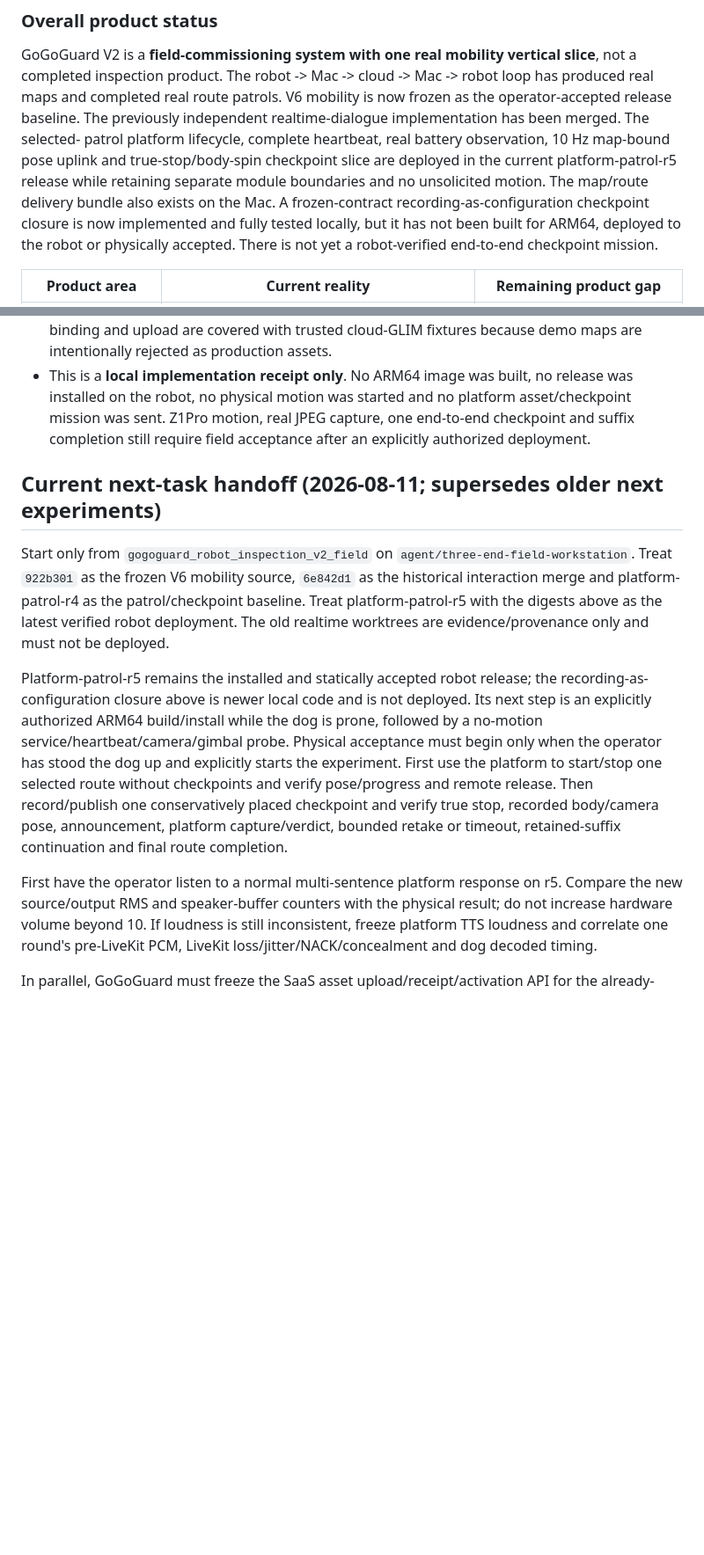
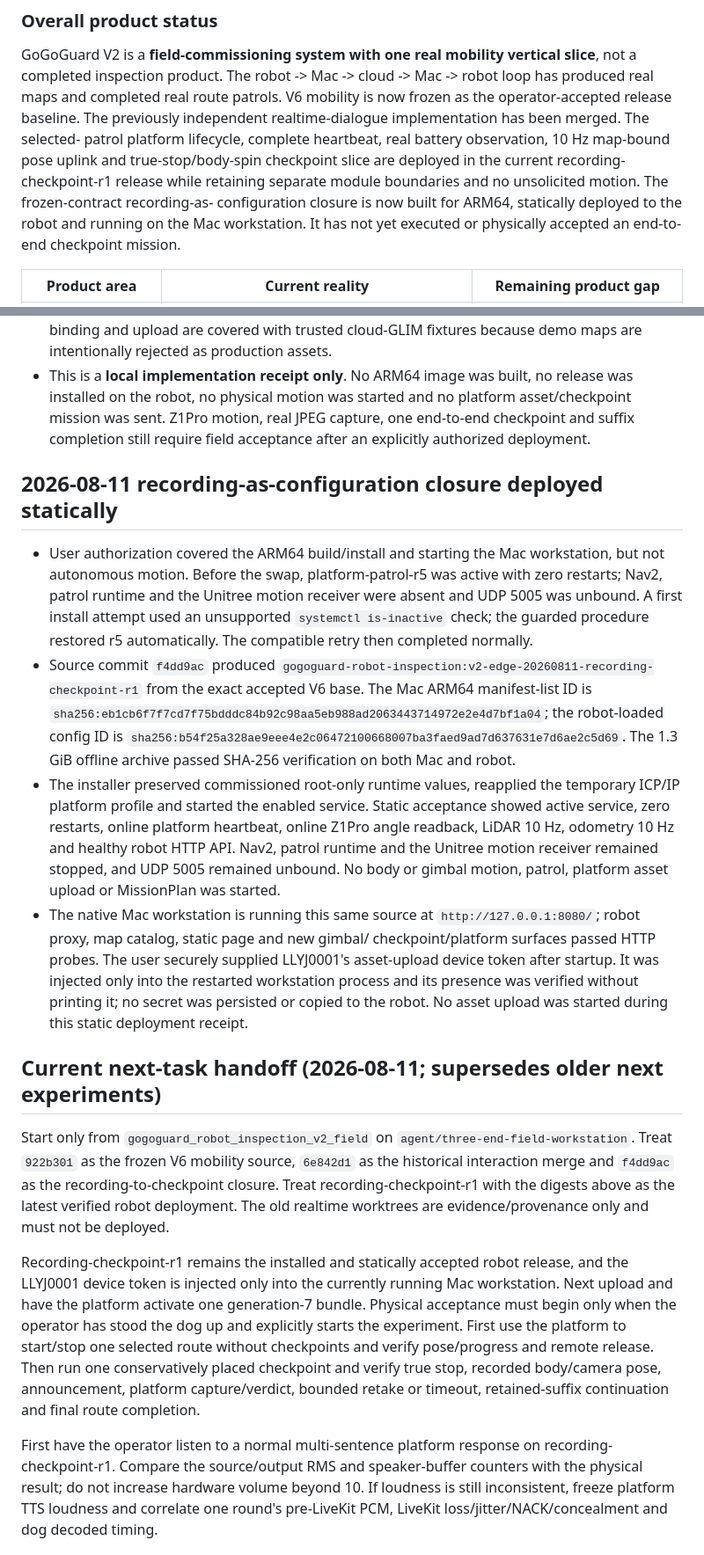
Before and after one commit to crb12546/gogoguard-robot-inspection-v2, a Markdown page: PROJECT_STATE.md, 2 parts joined by grey strips. Shown at 88% size. Rendered like a GitHub page; blank space fills up the shorter version.

Commit message:
docs: record static checkpoint deployment

```diff
--- a/PROJECT_STATE.md
+++ b/PROJECT_STATE.md
@@ -18,12 +18,11 @@ is now frozen as the operator-accepted release baseline. The previously
 independent realtime-dialogue implementation has been merged. The selected-
 patrol platform lifecycle, complete heartbeat, real battery observation, 10 Hz
 map-bound pose uplink and true-stop/body-spin checkpoint slice are deployed in
-the current platform-patrol-r5 release while retaining separate module
-boundaries and no unsolicited motion. The map/route delivery bundle also exists
-on the Mac. A frozen-contract recording-as-configuration checkpoint closure is
-now implemented and fully tested locally, but it has not been built for ARM64,
-deployed to the robot or physically accepted. There is not yet a robot-verified
-end-to-end checkpoint mission.
+the current recording-checkpoint-r1 release while retaining separate module
+boundaries and no unsolicited motion. The frozen-contract recording-as-
+configuration closure is now built for ARM64, statically deployed to the robot
+and running on the Mac workstation. It has not yet executed or physically
+accepted an end-to-end checkpoint mission.
 
 | Product area | Current reality | Remaining product gap |
 |---|---|---|
@@ -1888,28 +1885,58 @@ requires an explicit success receipt.
   one end-to-end checkpoint and suffix completion still require field
   acceptance after an explicitly authorized deployment.
 
+## 2026-08-11 recording-as-configuration closure deployed statically
+
+- User authorization covered the ARM64 build/install and starting the Mac
+  workstation, but not autonomous motion. Before the swap, platform-patrol-r5
+  was active with zero restarts; Nav2, patrol runtime and the Unitree motion
+  receiver were absent and UDP 5005 was unbound. A first install attempt used
+  an unsupported `systemctl is-inactive` check; the guarded procedure restored
+  r5 automatically. The compatible retry then completed normally.
+- Source commit `f4dd9ac` produced
+  `gogoguard-robot-inspection:v2-edge-20260811-recording-checkpoint-r1` from the
+  exact accepted V6 base. The Mac ARM64 manifest-list ID is
+  `sha256:eb1cb6f7f7cd7f75bdddc84b92c98aa5eb988ad2063443714972e2e4d7bf1a04`;
+  the robot-loaded config ID is
+  `sha256:b54f25a328ae9eee4e2c06472100668007ba3faed9ad7d637631e7d6ae2c5d69`.
+  The 1.3 GiB offline archive passed SHA-256 verification on both Mac and robot.
+- The installer preserved commissioned root-only runtime values, reapplied the
+  temporary ICP/IP platform profile and started the enabled service. Static
+  acceptance showed active service, zero restarts, online platform heartbeat,
+  online Z1Pro angle readback, LiDAR 10 Hz, odometry 10 Hz and healthy robot
+  HTTP API. Nav2, patrol runtime and the Unitree motion receiver remained
+  stopped, and UDP 5005 remained unbound. No body or gimbal motion, patrol,
+  platform asset upload or MissionPlan was started.
+- The native Mac workstation is running this same source at
+  `http://127.0.0.1:8080/`; robot proxy, map catalog, static page and new gimbal/
+  checkpoint/platform surfaces passed HTTP probes. The user securely supplied
+  LLYJ0001's asset-upload device token after startup. It was injected only into
+  the restarted workstation process and its presence was verified without
+  printing it; no secret was persisted or copied to the robot. No asset upload
+  was started during this static deployment receipt.
+
 ## Current next-task handoff (2026-08-11; supersedes older next experiments)
 
 Start only from `gogoguard_robot_inspection_v2_field` on
 `agent/three-end-field-workstation`. Treat `922b301` as the frozen V6 mobility
-source, `6e842d1` as the historical interaction merge and platform-patrol-r4
-as the patrol/checkpoint baseline. Treat platform-patrol-r5 with the digests
+source, `6e842d1` as the historical interaction merge and `f4dd9ac` as the
+recording-to-checkpoint closure. Treat recording-checkpoint-r1 with the digests
 above as the latest verified robot deployment. The old
 realtime worktrees are evidence/provenance only and must not be deployed.
 
-Platform-patrol-r5 remains the installed and statically accepted robot release;
-the recording-as-configuration closure above is newer local code and is not
-deployed. Its next step is an explicitly authorized ARM64 build/install while
-the dog is prone, followed by a no-motion service/heartbeat/camera/gimbal probe.
-Physical acceptance must begin only when the operator has stood the dog up and
-explicitly starts the experiment. First use the platform to start/stop one
-selected route without checkpoints and verify pose/progress and remote release.
-Then record/publish one conservatively placed checkpoint and verify true stop,
-recorded body/camera pose, announcement, platform capture/verdict, bounded
-retake or timeout, retained-suffix continuation and final route completion.
+Recording-checkpoint-r1 remains the installed and statically accepted robot
+release, and the LLYJ0001 device token is injected only into the currently
+running Mac workstation. Next upload and have the platform activate one
+generation-7 bundle. Physical
+acceptance must begin only when the operator has stood the dog up and explicitly
+starts the experiment. First use the platform to start/stop one selected route
+without checkpoints and verify pose/progress and remote release. Then run one
+conservatively placed checkpoint and verify true stop, recorded body/camera
+pose, announcement, platform capture/verdict, bounded retake or timeout,
+retained-suffix continuation and final route completion.
 
 First have the operator listen to a normal multi-sentence platform response on
-r5. Compare the new source/output RMS and speaker-buffer counters with the
+recording-checkpoint-r1. Compare the source/output RMS and speaker-buffer counters with the
 physical result; do not increase hardware volume beyond 10. If loudness is
 still inconsistent, freeze platform TTS loudness and correlate one round's
 pre-LiveKit PCM, LiveKit loss/jitter/NACK/concealment and dog decoded timing.
```
Also changed, not shown: other parts of PROJECT_STATE.md (+23 -25 lines).
